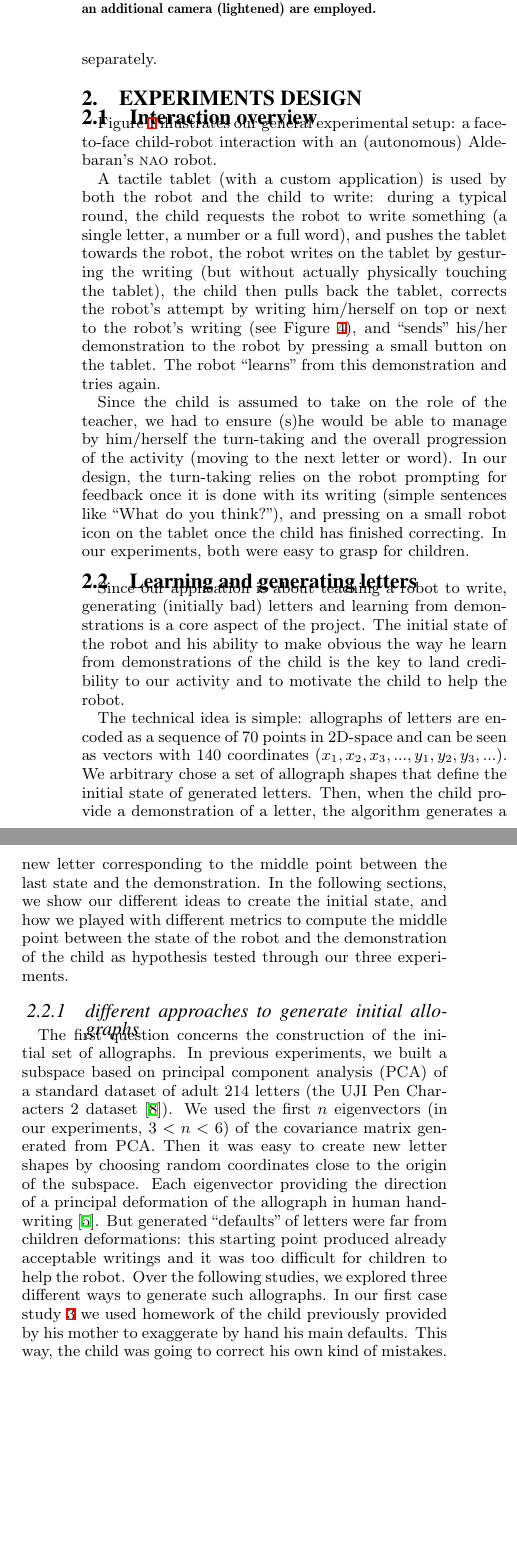
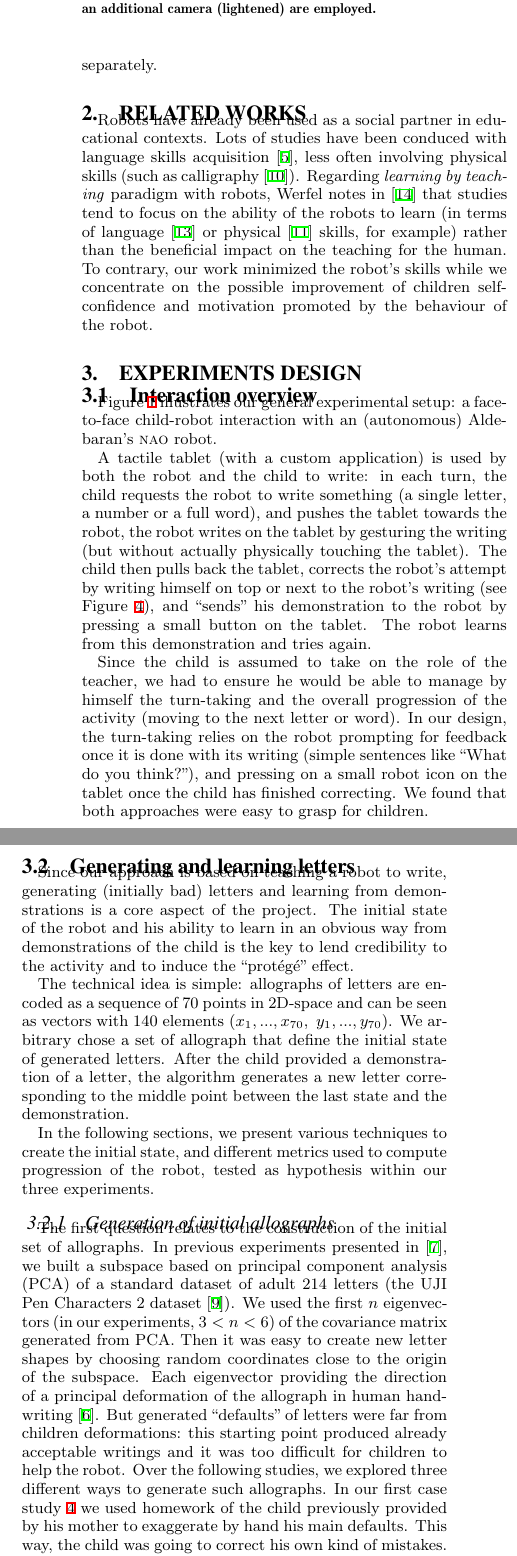
Before and after one commit to chili-epfl/paper-HRI2016-two_case_studies, a LaTeX paper (cowriter_cases.tex): two parts of the columns of page 2 of 8, joined at a grey line, cut so that both start at the same text, the shorter picture padded with empty space. Compiled offline with XeLaTeX.

Commit message:
base for related work

```diff
--- a/cowriter_cases.tex
+++ b/cowriter_cases.tex
@@ -136,20 +136,18 @@ together and which algorithms are used to learn and generate robot's letters.
 The following three parts report our three experiments and results. Two case studies specifically designed to be adapted to one child; one introduces a general design conducted with 8 children separately.
 
 
-%\section{related works}
-%
-%Robots have already been used as a social partner in educative
-%contexts. Lots of such studies have been conduced for language skills
-%acquisition~\cite{han2010robot}, and less often to physical skills (such as
-%calligraphy~\cite{Matsui2013}). Regarding learning by teaching paradigm with
-%robots, Werfel notes in~\cite{Werfel2014} that studies tends to focus on the
-%ability of the robots to learn (in terms of language~\cite{Saunders2010} or
-%physical~\cite{Mulling2013} skills, for example) rather than the beneficial impact
-%on the teaching humans. On the contrary, our work minimized the robot's skills
-%(the robot simulates a fuzzy gesture and does not learn any physical
-%movement, and just computes the allograph shape of learned letters). We
-%concentrated on the possible improvement of children self-esteem and
-%motivation promoted by the behavior of the robot.
+\section{related works}
+
+Robots have already been used as a social partner in educational
+contexts. Lots of studies have been conduced with language skills
+acquisition~\cite{han2010robot}, less often involving physical skills (such as
+calligraphy~\cite{Matsui2013}). Regarding \textit{learning by teaching} paradigm with
+robots, Werfel notes in~\cite{Werfel2014} that studies tend to focus on the
+ability of the robots to learn (in terms of language~\cite{Saunders2010} or
+physical~\cite{Mulling2013} skills, for example) rather than the beneficial impact
+on the teaching for the human. To contrary, our work minimized the robot's skills while we
+concentrate on the possible improvement of children self-confidence and
+motivation promoted by the behaviour of the robot.
 
 %   \begin{figure}
 %       \centering
@@ -165,22 +163,21 @@ face-to-face child-robot interaction with an (autonomous) Aldebaran's {\sc nao}
 robot.
 
 A tactile tablet (with a custom application) is used by both the robot and the
-child to write: during a typical round, the child requests the robot to write
+child to write: in each turn, the child requests the robot to write
 something (a single letter, a number or a full word), and pushes the tablet
 towards the robot, the robot writes on the tablet by gesturing the writing (but
-without actually physically touching the tablet), the child then pulls back the
-tablet, corrects the robot's attempt by writing him/herself on top or next to
-the robot's writing (see Figure~\ref{fig:Vincent}), and ``sends'' his/her
+without actually physically touching the tablet). The child then pulls back the
+tablet, corrects the robot's attempt by writing himself on top or next to
+the robot's writing (see Figure~\ref{fig:Vincent}), and ``sends'' his
 demonstration to the robot by pressing a small button on the tablet. The robot
-``learns'' from this demonstration and tries again.
+learns from this demonstration and tries again.
 
 Since the child is assumed to take on the role of the teacher, we had to ensure
-(s)he would be able to manage by him/herself the turn-taking and the overall
+he would be able to manage by himself the turn-taking and the overall
 progression of the activity (moving to the next letter or word). In our design,
 the turn-taking relies on the robot prompting for feedback once it is done with
 its writing (simple sentences like ``What do you think?''), and pressing on a
-small robot icon on the tablet once the child has finished correcting. In our
-experiments, both were easy to grasp for children.
+small robot icon on the tablet once the child has finished correcting. We found that both approaches were easy to grasp for children.
 
 
    \begin{figure}
@@ -197,29 +194,27 @@ experiments, both were easy to grasp for children.
        \label{experimental_setup}
    \end{figure}
 
-\subsection{Learning and generating letters}
-Since our application is about teaching a robot to write, generating (initially
+\subsection{Generating and learning letters}
+Since our approach is based on teaching a robot to write, generating (initially
 bad) letters and learning from demonstrations is a core aspect of the project.
-The initial state of the robot and his ability to make obvious the way he learn
-from demonstrations of the child is the key to land credibility to our
-activity and to motivate the child to help the robot.
+The initial state of the robot and his ability to learn in an obvious way
+from demonstrations of the child is the key to lend credibility to the activity and to induce the ``prot\'eg\'e" effect.
 
 The technical idea is simple: allographs of letters are encoded as a sequence of 70 points in
-2D-space and can be seen as vectors with 140 coordinates
-($x_1,x_2,x_3,...,y_1,y_2,y_3,...$). We arbitrary chose a set of allograph shapes
+2D-space and can be seen as vectors with 140 elements
+($x_1,...,x_{70},\hspace{1mm}y_1,...,y_{70}$). We arbitrary chose a set of allograph
 that define the initial state of generated letters.
-Then, when the child provide a demonstration of a letter, the algorithm
-generates
-a new letter corresponding to the middle point between the last state and the
-demonstration. In the following sections, we show our different ideas to
-create the initial state, and how we played with
-different metrics to compute the middle point between the state of the robot and
-the demonstration of the child as hypothesis tested through our three
-experiments.
+After the child provided a demonstration of a letter, the algorithm
+generates a new letter corresponding to the middle point between the last state and the
+demonstration.
 
-\subsubsection{different approaches to generate initial allographs}
-The first question concerns the construction of the initial set of allographs.
-In previous experiments, we built a subspace based on principal component
+In the following sections, we present various techniques to
+create the initial state, and different metrics used to compute progression of the robot, tested as hypothesis within our three experiments.
+
+\subsubsection{Generation of initial allographs}
+The first question relates to the construction of the initial set of allographs.
+% j'en suis là !!!
+In previous experiments presented in~\cite{hood2015when}, we built a subspace based on principal component
 analysis (PCA) of a standard dataset of adult 214 letters (the UJI Pen Characters 2 dataset~\cite{Llorens2008}).
 We used the first $n$ eigenvectors (in
 our experiments, $3 < n < 6$) of the covariance matrix
```
Also changed, not shown: cowriter_cases.tex (4 more changed lines).
